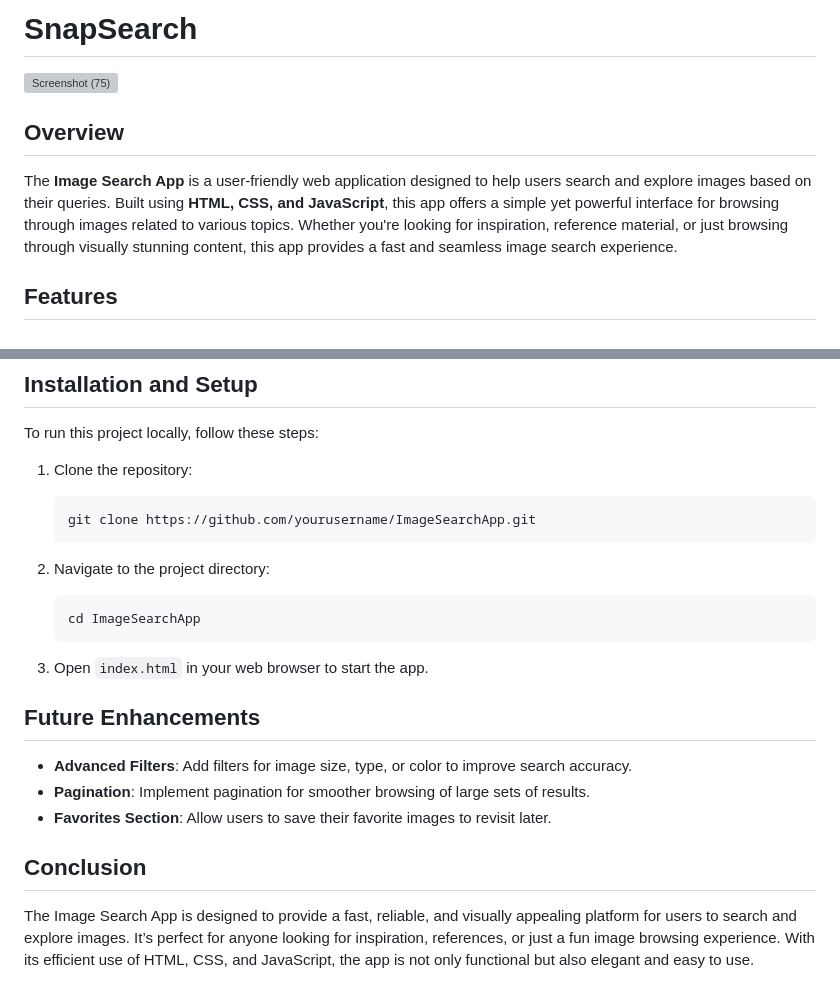
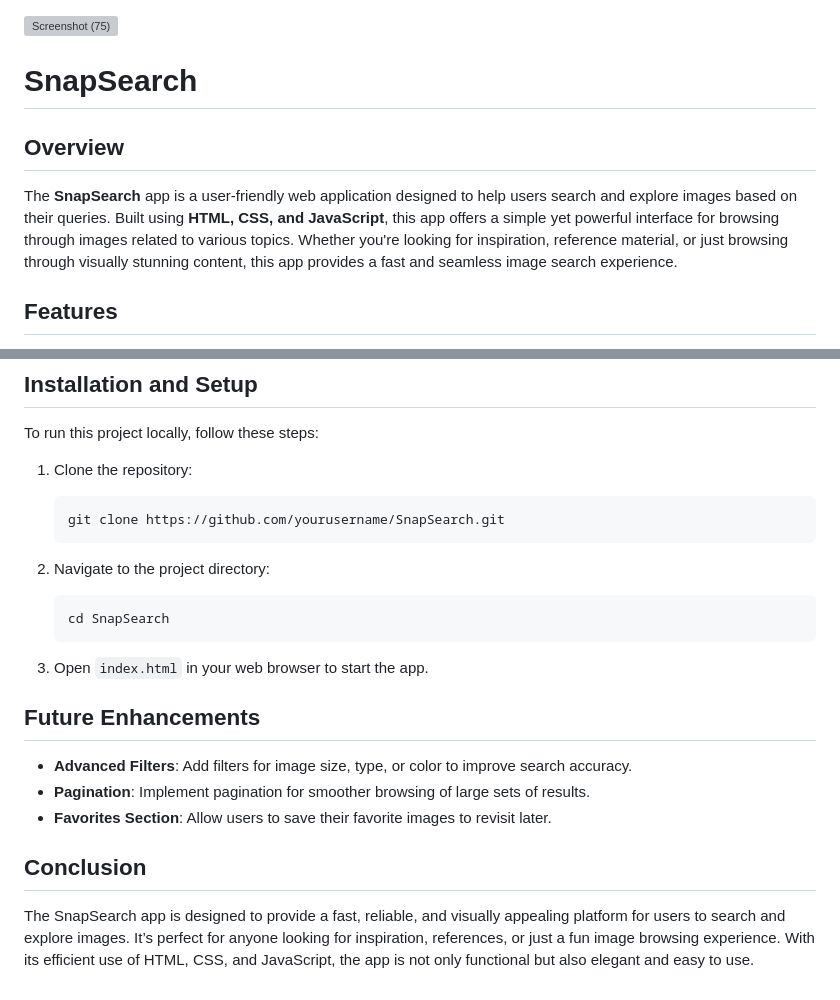
Before and after one commit to Keeeeeyyyyya/SnapSearch, a Markdown page: README.md, 2 parts joined by grey strips. GitHub-like rendering; grey boxes are pictures that could not be loaded.

````diff
--- a/README.md
+++ b/README.md
@@ -1,11 +1,14 @@
-# SnapSearch
+
 
 ![Screenshot (75)](https://github.com/user-attachments/assets/6b075653-18dd-4168-9fb7-1e66e709694e)
 
 
+
+# SnapSearch
+
 ## Overview
 
-The **Image Search App** is a user-friendly web application designed to help users search and explore images based on their queries. Built using **HTML, CSS, and JavaScript**, this app offers a simple yet powerful interface for browsing through images related to various topics. Whether you're looking for inspiration, reference material, or just browsing through visually stunning content, this app provides a fast and seamless image search experience.
+The **SnapSearch** app is a user-friendly web application designed to help users search and explore images based on their queries. Built using **HTML, CSS, and JavaScript**, this app offers a simple yet powerful interface for browsing through images related to various topics. Whether you're looking for inspiration, reference material, or just browsing through visually stunning content, this app provides a fast and seamless image search experience.
 
 ## Features
 
@@ -34,12 +37,12 @@ To run this project locally, follow these steps:
 
 1. Clone the repository:
    ```bash
-   git clone https://github.com/yourusername/ImageSearchApp.git
+   git clone https://github.com/yourusername/SnapSearch.git
    ```
 
 2. Navigate to the project directory:
    ```bash
-   cd ImageSearchApp
+   cd SnapSearch
    ```
 
 3. Open `index.html` in your web browser to start the app.
@@ -52,4 +55,4 @@ To run this project locally, follow these steps:
 
 ## Conclusion
 
-The Image Search App is designed to provide a fast, reliable, and visually appealing platform for users to search and explore images. It’s perfect for anyone looking for inspiration, references, or just a fun image browsing experience. With its efficient use of HTML, CSS, and JavaScript, the app is not only functional but also elegant and easy to use.
+The SnapSearch app is designed to provide a fast, reliable, and visually appealing platform for users to search and explore images. It’s perfect for anyone looking for inspiration, references, or just a fun image browsing experience. With its efficient use of HTML, CSS, and JavaScript, the app is not only functional but also elegant and easy to use.
````
